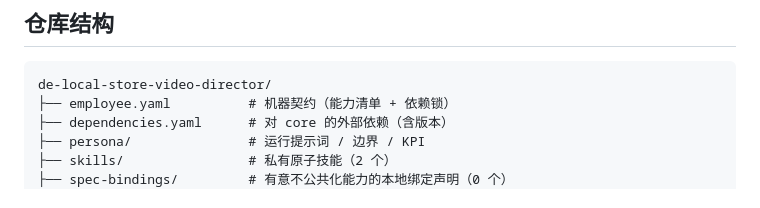
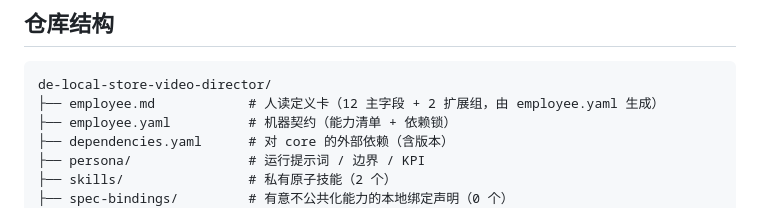
Before and after one commit to xiaobandi/de-local-store-video-director, a Markdown page: README.md, the part around one of its changes. GitHub-like rendering.

````diff
--- a/README.md
+++ b/README.md
@@ -58,6 +64,7 @@ python3 tests/run.py            # 先跑一遍自检，确认环境与契约都
 
 ```text
 de-local-store-video-director/
+├── employee.md            # 人读定义卡（12 主字段 + 2 扩展组，由 employee.yaml 生成）
 ├── employee.yaml          # 机器契约（能力清单 + 依赖锁）
 ├── dependencies.yaml      # 对 core 的外部依赖（含版本）
 ├── persona/               # 运行提示词 / 边界 / KPI
````
Also changed, not shown: other parts of README.md (+6 -0 lines), employee.md (added, +110 -0 lines).
